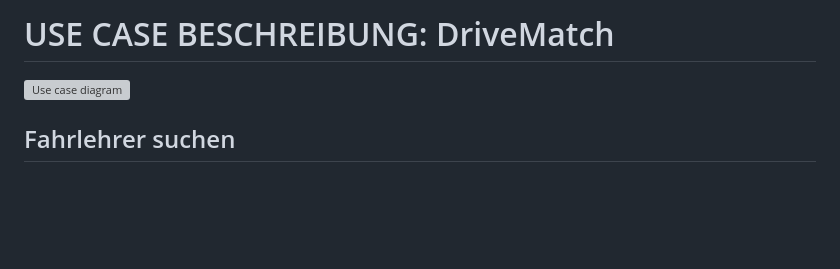
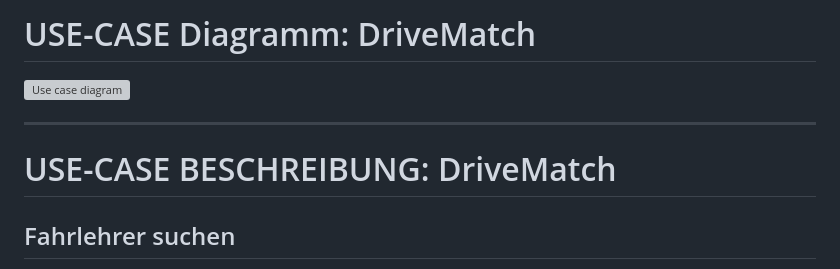
Before and after one commit to ljodzavsr/Software-Engineering-Semesterprojekt-DriveMatch, a Markdown page: doc/Anforderungen.md, the part around the change. GitHub-like rendering; blank space fills up the shorter version; grey boxes are pictures that could not be loaded.

Commit message:
Requirements Documentation

```diff
--- a/doc/Anforderungen.md
+++ b/doc/Anforderungen.md
@@ -1,6 +1,10 @@
-# USE CASE BESCHREIBUNG: DriveMatch
+# USE-CASE Diagramm: DriveMatch
 
 ![Use case diagram](figures/use-case-diagram.drawio.svg)
+
+---
+
+# USE-CASE BESCHREIBUNG: DriveMatch
 
 ## Fahrlehrer suchen
 > **Ziel**: Fahrschüler können effektiv nach Fahrlehrern suchen, die ihren spezifischen Bedürfnissen entsprechen.
```
